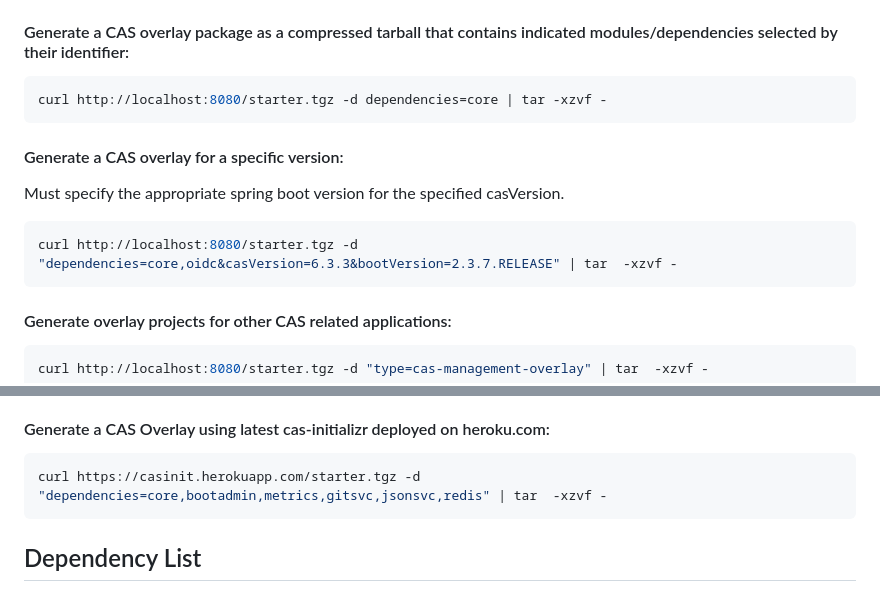
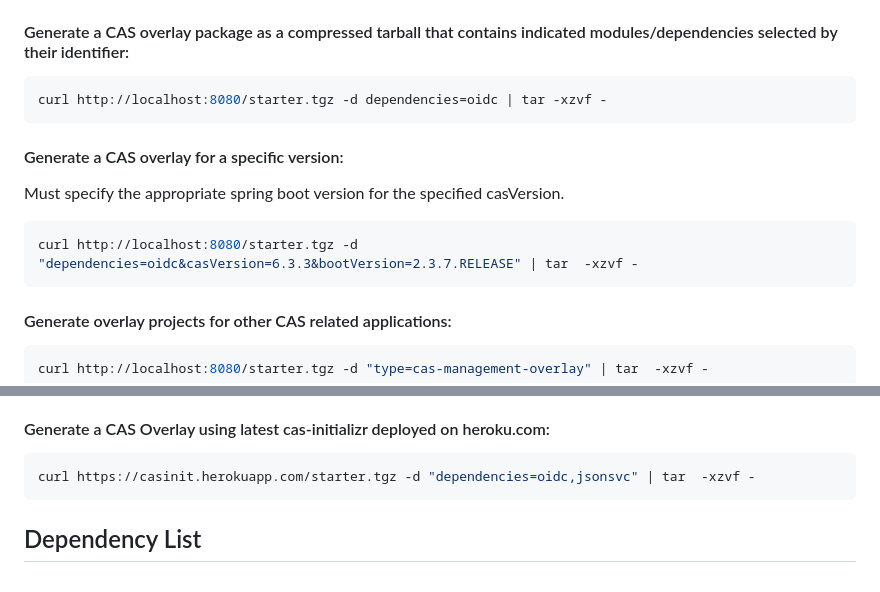
Before and after one commit to apereo/cas-initializr, a Markdown page: README.md, 2 parts joined by grey strips. Rendered like a GitHub page.

````diff
--- a/README.md
+++ b/README.md
@@ -48,7 +48,7 @@ curl http://localhost:8080/starter.zip -o cas.zip
 #### Generate a CAS overlay package as a compressed tarball that contains indicated modules/dependencies selected by their identifier:
 
 ```bash
-curl http://localhost:8080/starter.tgz -d dependencies=core | tar -xzvf -
+curl http://localhost:8080/starter.tgz -d dependencies=oidc | tar -xzvf -
 ```
 
 #### Generate a CAS overlay for a specific version:
@@ -56,7 +56,7 @@ curl http://localhost:8080/starter.tgz -d dependencies=core | tar -xzvf -
 Must specify the appropriate spring boot version for the specified casVersion.
 
 ```bash
-curl http://localhost:8080/starter.tgz -d "dependencies=core,oidc&casVersion=6.3.3&bootVersion=2.3.7.RELEASE" | tar  -xzvf -
+curl http://localhost:8080/starter.tgz -d "dependencies=oidc&casVersion=6.3.3&bootVersion=2.3.7.RELEASE" | tar  -xzvf -
 ```
 
 #### Generate overlay projects for other CAS related applications:
@@ -74,7 +74,7 @@ Type can be one of:
 #### Generate a CAS Overlay using latest cas-initializr deployed on heroku.com:
 
 ```bash
-curl https://casinit.herokuapp.com/starter.tgz -d "dependencies=core,bootadmin,metrics,gitsvc,jsonsvc,redis" | tar  -xzvf -
+curl https://casinit.herokuapp.com/starter.tgz -d "dependencies=oidc,jsonsvc" | tar  -xzvf -
 ```
 
 ## Dependency List
````
